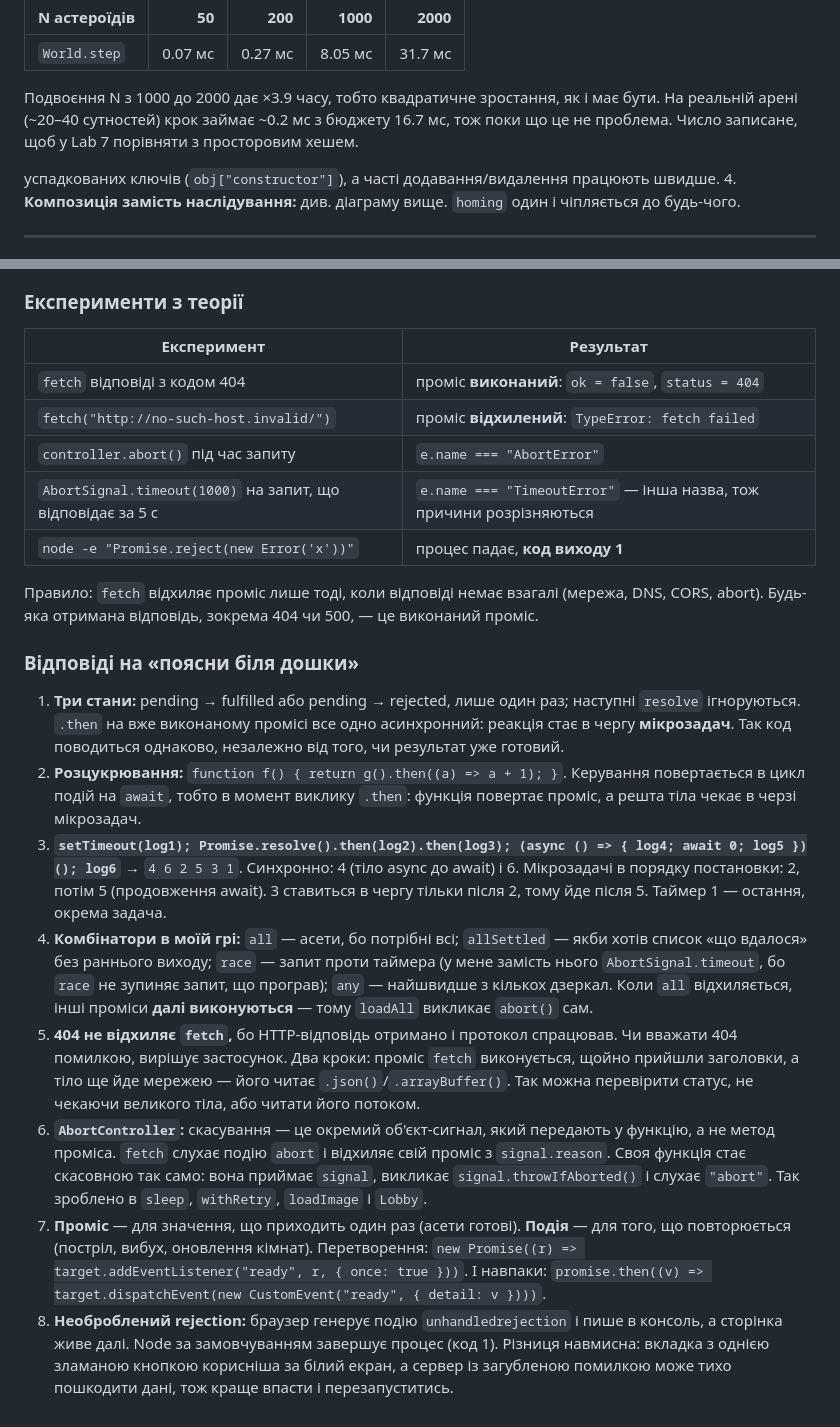
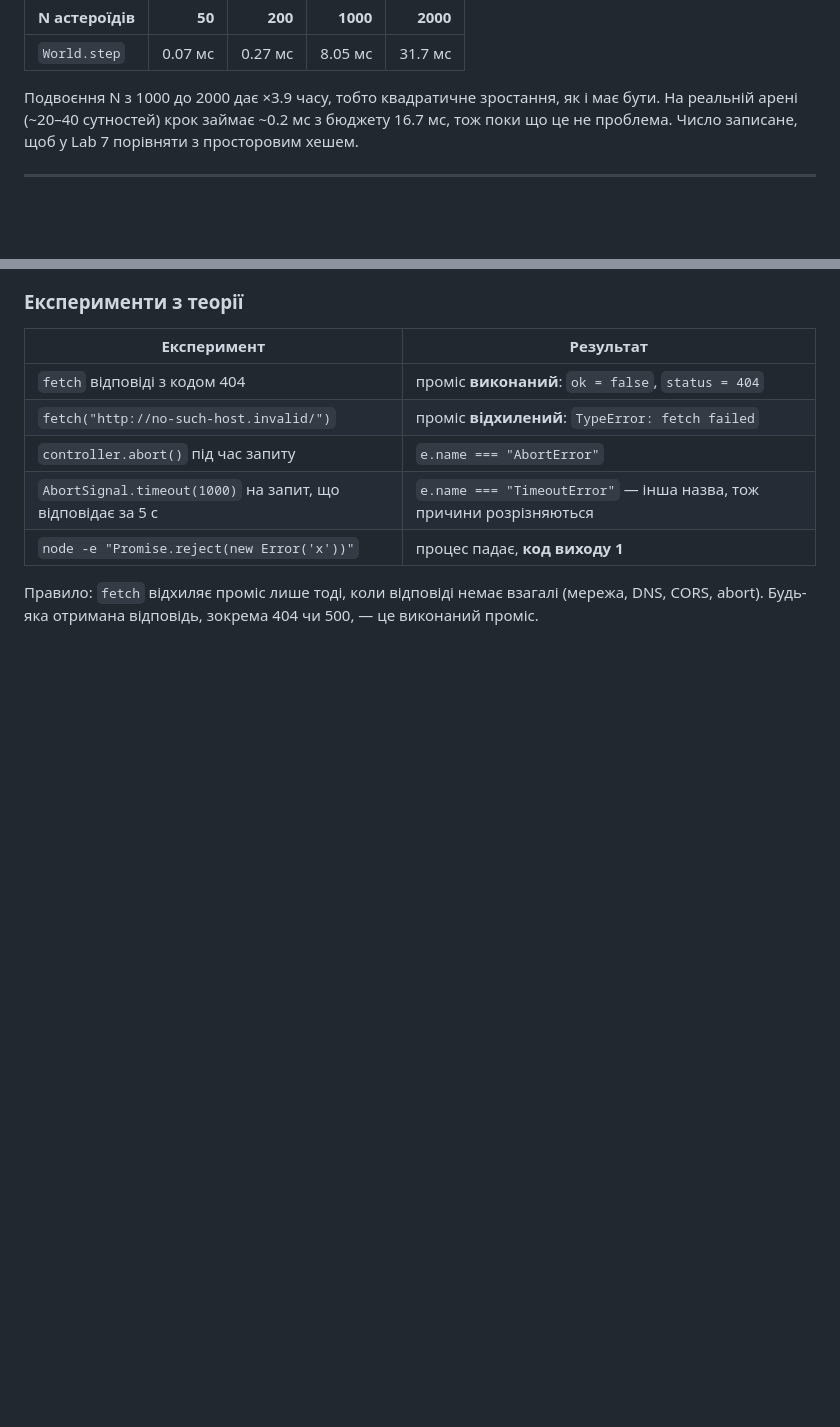
Before and after one commit to bakugan1-os/dogfight, a Markdown page: README.md, 2 parts joined by grey strips. Rendered like a GitHub page; blank space fills up the shorter version.

Commit message:
README: remove the whiteboard Q&A sections (Lab 2 leftover, Lab 3)
Co-Authored-By: Claude Opus 5.5 <noreply@anthropic.com>
Claude-Session: https://claude.ai/code/session_01YCBr2Pm6qvJn55Y4VNRi3d

```diff
--- a/README.md
+++ b/README.md
@@ -349,9 +349,6 @@ In-place варіант у 5.6 раза швидший і не створює с
 сутностей) крок займає ~0.2 мс з бюджету 16.7 мс, тож поки що це не проблема. Число записане, щоб у Lab 7
 порівняти з просторовим хешем.
 
-   успадкованих ключів (`obj["constructor"]`), а часті додавання/видалення працюють швидше.
-4. **Композиція замість наслідування:** див. діаграму вище. `homing` один і чіпляється до будь-чого.
-
 ---
 
 ## Lab 3 — Асинхронний JavaScript: проміси, `async`/`await` і екран завантаження
@@ -568,32 +565,3 @@ Promise.resolve()
 
 Правило: `fetch` відхиляє проміс лише тоді, коли відповіді немає взагалі (мережа, DNS, CORS, abort). Будь-яка
 отримана відповідь, зокрема 404 чи 500, — це виконаний проміс.
-
-### Відповіді на «поясни біля дошки»
-
-1. **Три стани:** pending → fulfilled або pending → rejected, лише один раз; наступні `resolve` ігноруються.
-   `.then` на вже виконаному промісі все одно асинхронний: реакція стає в чергу **мікрозадач**. Так код поводиться
-   однаково, незалежно від того, чи результат уже готовий.
-2. **Розцукрювання:**
-   `function f() { return g().then((a) => a + 1); }`. Керування повертається в цикл подій на `await`, тобто в момент
-   виклику `.then`: функція повертає проміс, а решта тіла чекає в черзі мікрозадач.
-3. **`setTimeout(log1); Promise.resolve().then(log2).then(log3); (async () => { log4; await 0; log5 })(); log6`** →
-   `4 6 2 5 3 1`. Синхронно: 4 (тіло async до await) і 6. Мікрозадачі в порядку постановки: 2, потім 5
-   (продовження await). 3 ставиться в чергу тільки після 2, тому йде після 5. Таймер 1 — остання, окрема задача.
-4. **Комбінатори в моїй грі:** `all` — асети, бо потрібні всі; `allSettled` — якби хотів список «що вдалося»
-   без раннього виходу; `race` — запит проти таймера (у мене замість нього `AbortSignal.timeout`, бо `race` не
-   зупиняє запит, що програв); `any` — найшвидше з кількох дзеркал. Коли `all` відхиляється, інші проміси **далі
-   виконуються** — тому `loadAll` викликає `abort()` сам.
-5. **404 не відхиляє `fetch`,** бо HTTP-відповідь отримано і протокол спрацював. Чи вважати 404 помилкою, вирішує
-   застосунок. Два кроки: проміс `fetch` виконується, щойно прийшли заголовки, а тіло ще йде мережею — його
-   читає `.json()`/`.arrayBuffer()`. Так можна перевірити статус, не чекаючи великого тіла, або читати його потоком.
-6. **`AbortController`:** скасування — це окремий об'єкт-сигнал, який передають у функцію, а не метод проміса.
-   `fetch` слухає подію `abort` і відхиляє свій проміс з `signal.reason`. Своя функція стає скасовною так само:
-   вона приймає `signal`, викликає `signal.throwIfAborted()` і слухає `"abort"`. Так зроблено в `sleep`,
-   `withRetry`, `loadImage` і `Lobby`.
-7. **Проміс** — для значення, що приходить один раз (асети готові). **Подія** — для того, що повторюється (постріл,
-   вибух, оновлення кімнат). Перетворення: `new Promise((r) => target.addEventListener("ready", r, { once: true }))`.
-   І навпаки: `promise.then((v) => target.dispatchEvent(new CustomEvent("ready", { detail: v })))`.
-8. **Необроблений rejection:** браузер генерує подію `unhandledrejection` і пише в консоль, а сторінка живе далі.
-   Node за замовчуванням завершує процес (код 1). Різниця навмисна: вкладка з однією зламаною кнопкою корисніша за
-   білий екран, а сервер із загубленою помилкою може тихо пошкодити дані, тож краще впасти і перезапуститись.
```
